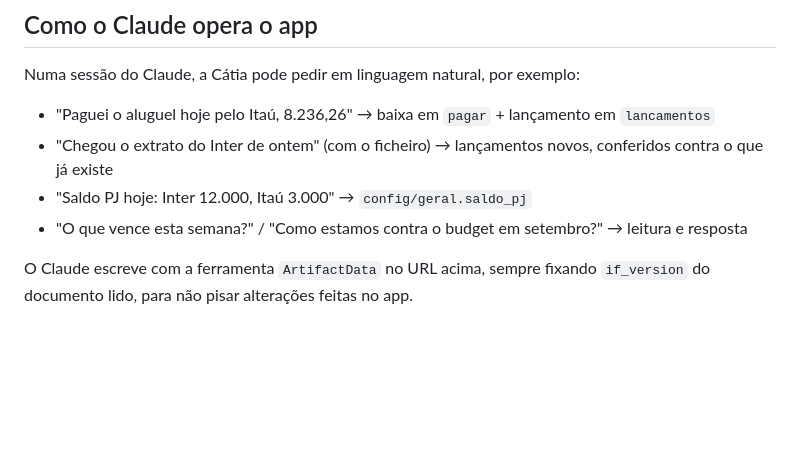
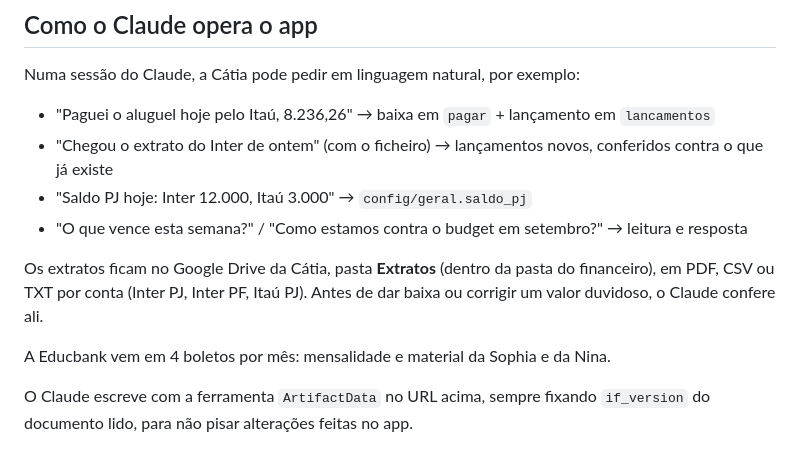
Before and after one commit to Catiascan/Catiascan.github.io, a Markdown page: docs/gestao-fsa/README.md, the part around the change. Rendered like a GitHub page; blank space fills up the shorter version.

Commit message:
Gestao FSA: onde ficam os extratos e como vem a Educbank
Co-Authored-By: Claude Opus 5.5 <noreply@anthropic.com>
Claude-Session: https://claude.ai/code/session_01GKviyEiPbrYuYPSp8MrgeE

```diff
--- a/docs/gestao-fsa/README.md
+++ b/docs/gestao-fsa/README.md
@@ -59,6 +59,10 @@ Numa sessão do Claude, a Cátia pode pedir em linguagem natural, por exemplo:
 - "Saldo PJ hoje: Inter 12.000, Itaú 3.000" → `config/geral.saldo_pj`
 - "O que vence esta semana?" / "Como estamos contra o budget em setembro?" → leitura e resposta
 
+Os extratos ficam no Google Drive da Cátia, pasta **Extratos** (dentro da pasta do financeiro), em PDF, CSV ou TXT por conta (Inter PJ, Inter PF, Itaú PJ). Antes de dar baixa ou corrigir um valor duvidoso, o Claude confere ali.
+
+A Educbank vem em 4 boletos por mês: mensalidade e material da Sophia e da Nina.
+
 O Claude escreve com a ferramenta `ArtifactData` no URL acima, sempre fixando `if_version`
 do documento lido, para não pisar alterações feitas no app.
 
```
